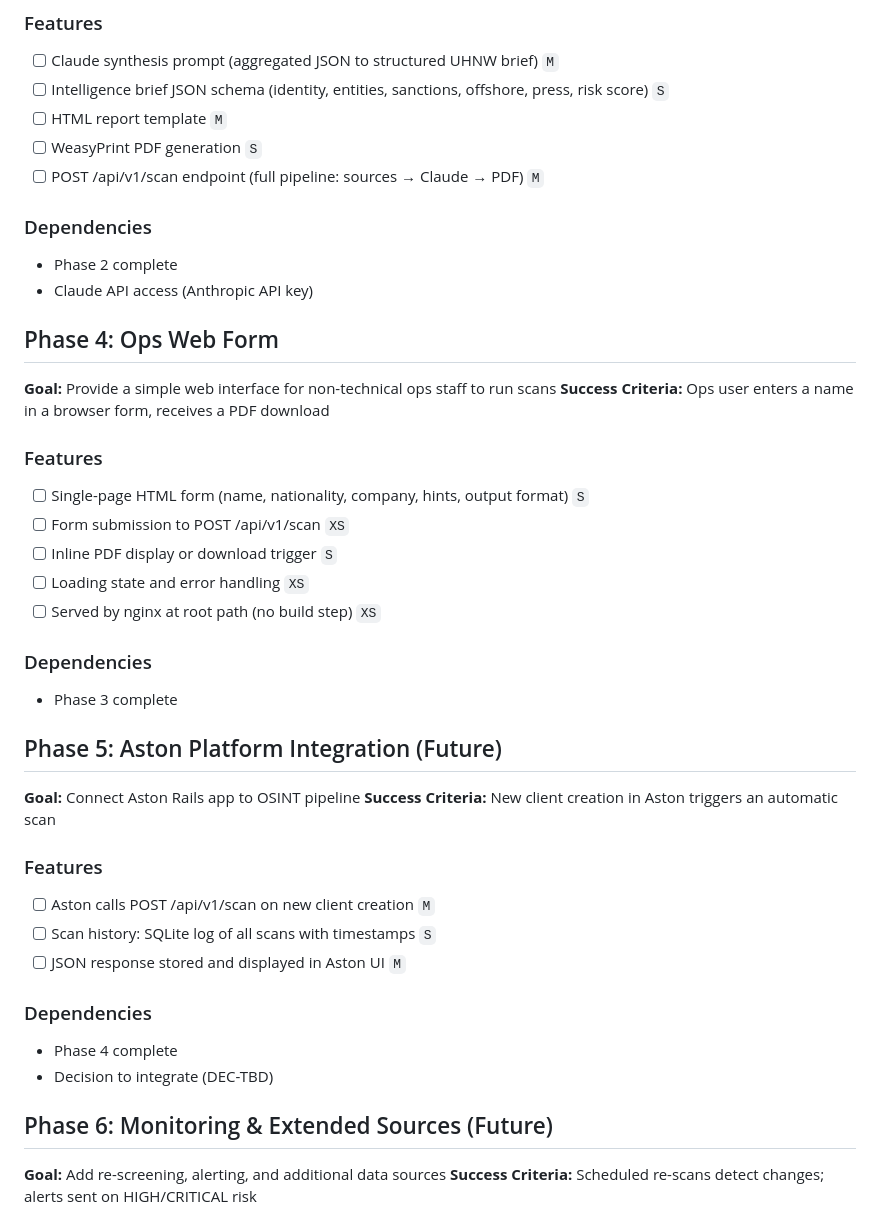
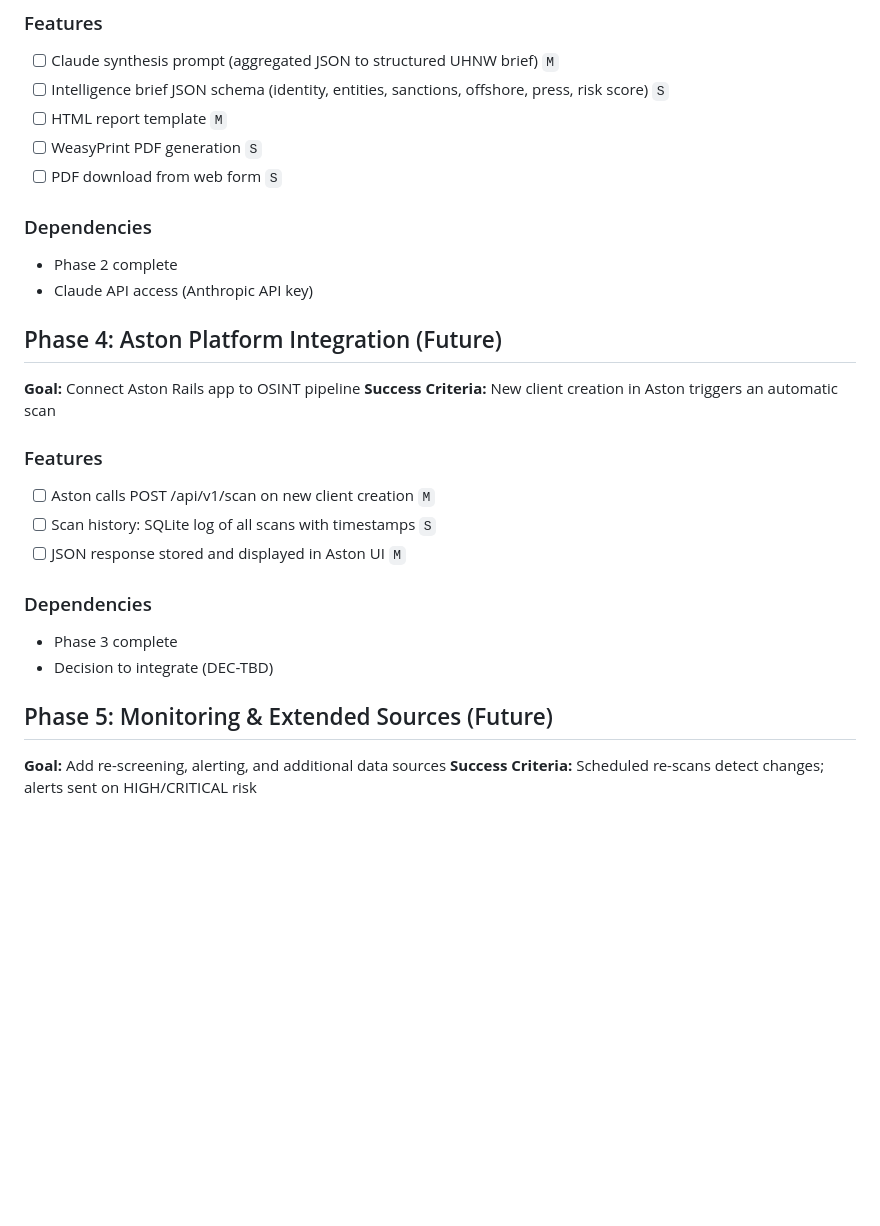
Before and after one commit to jetienne/aston-osint, a Markdown page: .agent-os/product/roadmap.md, the part around one of its changes. Rendered like a GitHub page; blank space fills up the shorter version.

```diff
--- a/.agent-os/product/roadmap.md
+++ b/.agent-os/product/roadmap.md
@@ -50,31 +52,14 @@
 - [ ] Intelligence brief JSON schema (identity, entities, sanctions, offshore, press, risk score) `S`
 - [ ] HTML report template `M`
 - [ ] WeasyPrint PDF generation `S`
-- [ ] POST /api/v1/scan endpoint (full pipeline: sources → Claude → PDF) `M`
+- [ ] PDF download from web form `S`
 
 ### Dependencies
 
 - Phase 2 complete
 - Claude API access (Anthropic API key)
 
-## Phase 4: Ops Web Form
-
-**Goal:** Provide a simple web interface for non-technical ops staff to run scans
-**Success Criteria:** Ops user enters a name in a browser form, receives a PDF download
-
-### Features
-
-- [ ] Single-page HTML form (name, nationality, company, hints, output format) `S`
-- [ ] Form submission to POST /api/v1/scan `XS`
-- [ ] Inline PDF display or download trigger `S`
-- [ ] Loading state and error handling `XS`
-- [ ] Served by nginx at root path (no build step) `XS`
-
-### Dependencies
-
-- Phase 3 complete
-
-## Phase 5: Aston Platform Integration (Future)
+## Phase 4: Aston Platform Integration (Future)
 
 **Goal:** Connect Aston Rails app to OSINT pipeline
 **Success Criteria:** New client creation in Aston triggers an automatic scan
@@ -87,10 +72,10 @@
 
 ### Dependencies
 
-- Phase 4 complete
+- Phase 3 complete
 - Decision to integrate (DEC-TBD)
 
-## Phase 6: Monitoring & Extended Sources (Future)
+## Phase 5: Monitoring & Extended Sources (Future)
 
 **Goal:** Add re-screening, alerting, and additional data sources
 **Success Criteria:** Scheduled re-scans detect changes; alerts sent on HIGH/CRITICAL risk
```
Also changed, not shown: other parts of .agent-os/product/roadmap.md (+16 -14 lines).
